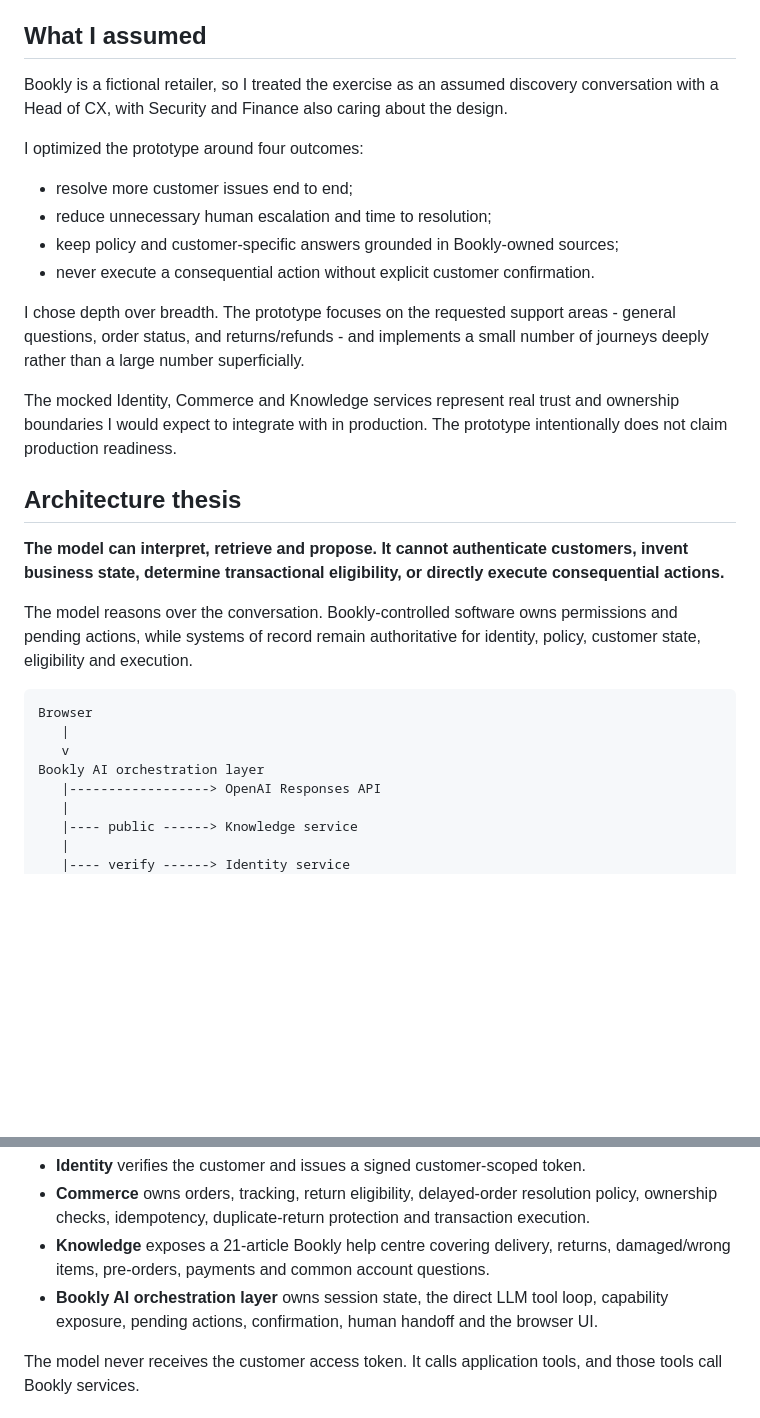
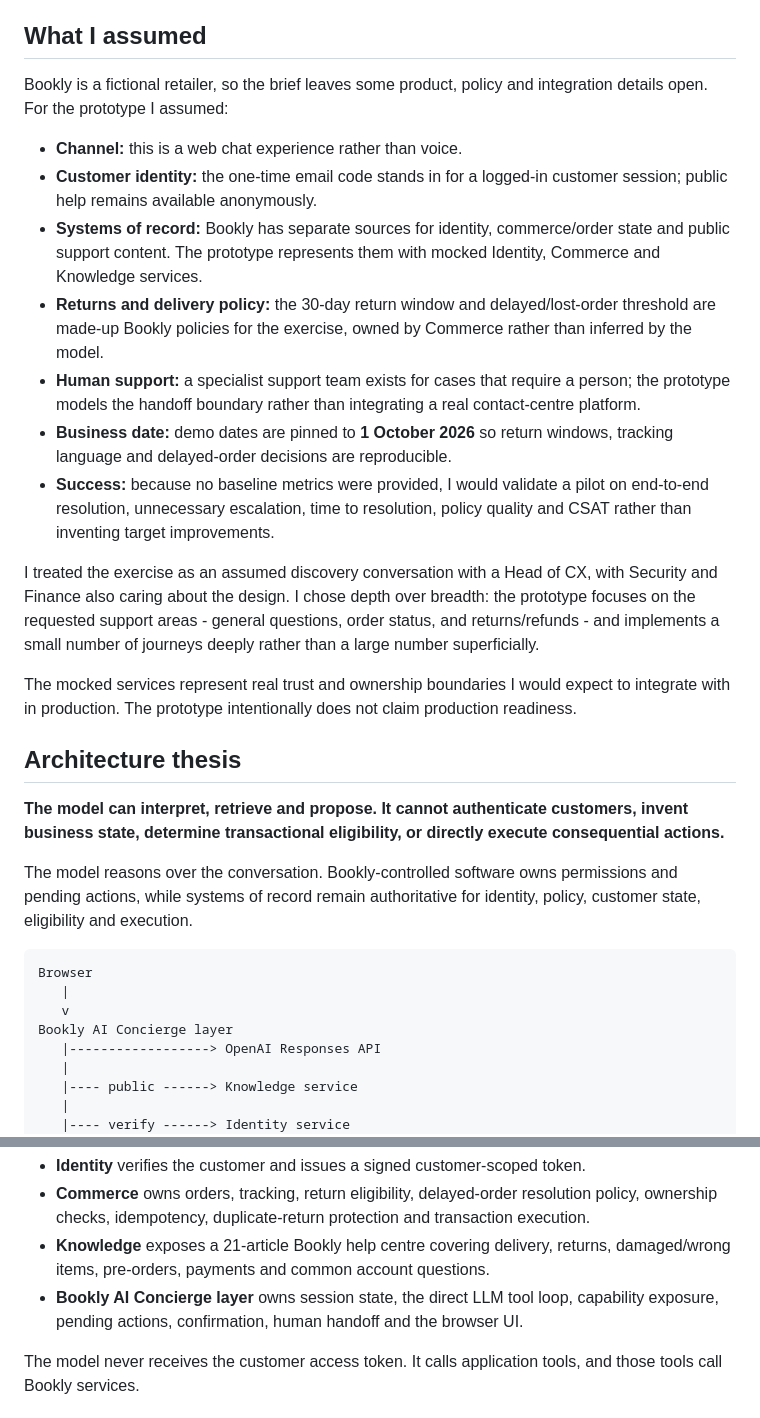
Before and after one commit to AntonByk/bookly-agent, a Markdown page: README.md, 2 parts joined by grey strips. Drawn GitHub-style; blank space fills up the shorter version.

Commit message:
docs: clarify assumptions and align concierge naming

```diff
--- a/README.md
+++ b/README.md
@@ -15,18 +15,19 @@ A deliberately small, end-to-end AI support prototype for the Decagon Solutions
 
 ## What I assumed
 
-Bookly is a fictional retailer, so I treated the exercise as an assumed discovery conversation with a Head of CX, with Security and Finance also caring about the design.
+Bookly is a fictional retailer, so the brief leaves some product, policy and integration details open. For the prototype I assumed:
 
-I optimized the prototype around four outcomes:
+- **Channel:** this is a web chat experience rather than voice.
+- **Customer identity:** the one-time email code stands in for a logged-in customer session; public help remains available anonymously.
+- **Systems of record:** Bookly has separate sources for identity, commerce/order state and public support content. The prototype represents them with mocked Identity, Commerce and Knowledge services.
+- **Returns and delivery policy:** the 30-day return window and delayed/lost-order threshold are made-up Bookly policies for the exercise, owned by Commerce rather than inferred by the model.
+- **Human support:** a specialist support team exists for cases that require a person; the prototype models the handoff boundary rather than integrating a real contact-centre platform.
+- **Business date:** demo dates are pinned to **1 October 2026** so return windows, tracking language and delayed-order decisions are reproducible.
+- **Success:** because no baseline metrics were provided, I would validate a pilot on end-to-end resolution, unnecessary escalation, time to resolution, policy quality and CSAT rather than inventing target improvements.
 
-- resolve more customer issues end to end;
-- reduce unnecessary human escalation and time to resolution;
-- keep policy and customer-specific answers grounded in Bookly-owned sources;
-- never execute a consequential action without explicit customer confirmation.
+I treated the exercise as an assumed discovery conversation with a Head of CX, with Security and Finance also caring about the design. I chose depth over breadth: the prototype focuses on the requested support areas - general questions, order status, and returns/refunds - and implements a small number of journeys deeply rather than a large number superficially.
 
-I chose depth over breadth. The prototype focuses on the requested support areas - general questions, order status, and returns/refunds - and implements a small number of journeys deeply rather than a large number superficially.
-
-The mocked Identity, Commerce and Knowledge services represent real trust and ownership boundaries I would expect to integrate with in production. The prototype intentionally does not claim production readiness.
+The mocked services represent real trust and ownership boundaries I would expect to integrate with in production. The prototype intentionally does not claim production readiness.
 
 ## Architecture thesis
 
@@ -38,7 +39,7 @@ The model reasons over the conversation. Bookly-controlled software owns permiss
 Browser
    |
    v
-Bookly AI orchestration layer
+Bookly AI Concierge layer
    |------------------> OpenAI Responses API
    |
    |---- public ------> Knowledge service
@@ -55,7 +56,7 @@ The mocked services represent meaningful trust and authority boundaries:
 - **Identity** verifies the customer and issues a signed customer-scoped token.
 - **Commerce** owns orders, tracking, return eligibility, delayed-order resolution policy, ownership checks, idempotency, duplicate-return protection and transaction execution.
 - **Knowledge** exposes a 21-article Bookly help centre covering delivery, returns, damaged/wrong items, pre-orders, payments and common account questions.
-- **Bookly AI orchestration layer** owns session state, the direct LLM tool loop, capability exposure, pending actions, confirmation, human handoff and the browser UI.
+- **Bookly AI Concierge layer** owns session state, the direct LLM tool loop, capability exposure, pending actions, confirmation, human handoff and the browser UI.
 
 The model never receives the customer access token. It calls application tools, and those tools call Bookly services.
 
```
